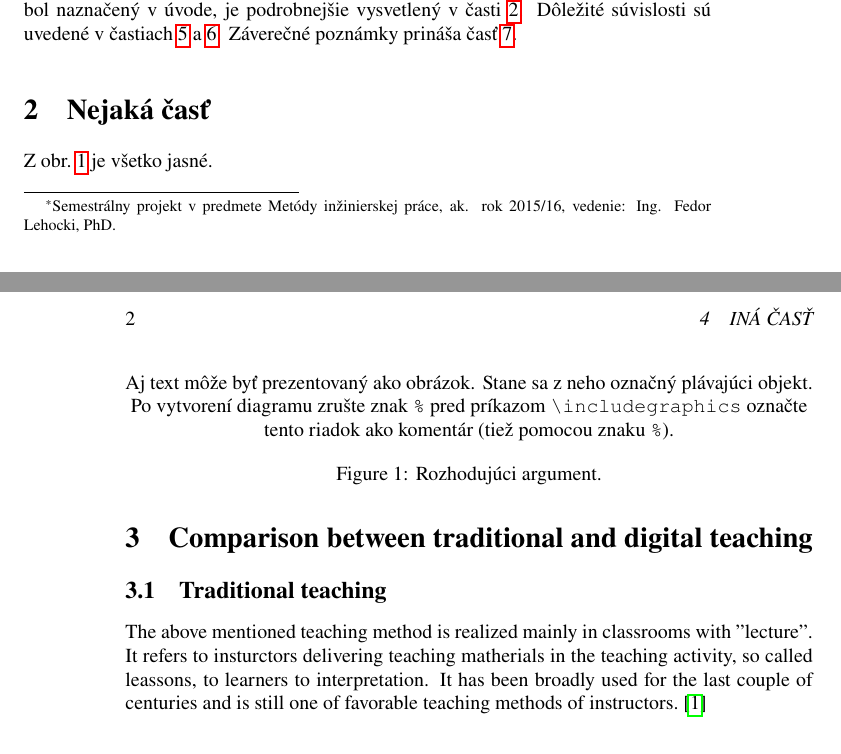
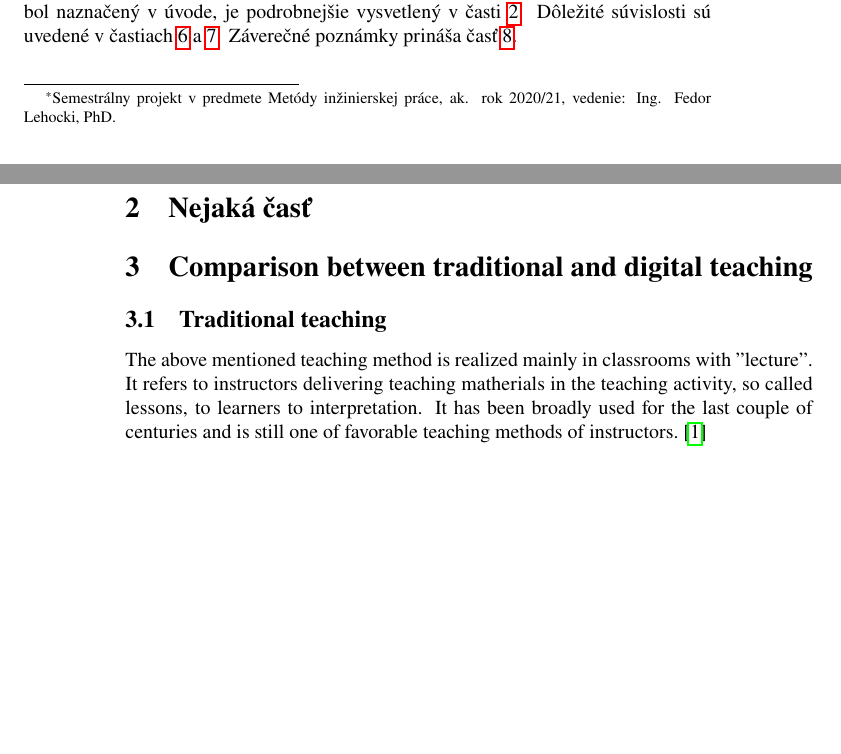
Before and after one commit to AdrianSzacsko/MIP_clanok, a LaTeX paper (Predbezna_verzia/clanok_predb.tex): two parts of pages 1 and 2 of 3 before the commit and two parts of pages 1 and 2 of 4 after it, joined at a grey line, cut so that both start at the same text, the shorter picture padded with empty space. Compiled offline with pdfLaTeX.

Commit message:
(clanok_predb updated with future of teaching)

```diff
--- a/Predbezna_verzia/clanok_predb.tex
+++ b/Predbezna_verzia/clanok_predb.tex
@@ -16,7 +16,7 @@
 
 \pagestyle{headings}
 
-\title{Digital revolution in learning\thanks{Semestrálny projekt v predmete Metódy inžinierskej práce, ak. rok 2015/16, vedenie: Ing. Fedor Lehocki, PhD.}} % meno a priezvisko vyučujúceho na cvičeniach
+\title{Digital revolution in learning\thanks{Semestrálny projekt v predmete Metódy inžinierskej práce, ak. rok 2020/21, vedenie: Ing. Fedor Lehocki, PhD.}} % meno a priezvisko vyučujúceho na cvičeniach
 
 \author{Adrian Szacsko\\[2pt]
 	{\small Slovenská technická univerzita v Bratislave}\\
@@ -67,21 +67,11 @@ Záverečné poznámky prináša časť~\ref{zaver}.
 
 \section{Nejaká časť} \label{nejaka}
 
-Z obr.~\ref{f:rozhod} je všetko jasné.
-
-\begin{figure*}[tbh]
-\centering
-%\includegraphics[scale=1.0]{diagram.pdf}
-Aj text môže byť prezentovaný ako obrázok. Stane sa z neho označný plávajúci objekt. Po vytvorení diagramu zrušte znak \texttt{\%} pred príkazom \verb|\includegraphics| označte tento riadok ako komentár (tiež pomocou znaku \texttt{\%}).
-\caption{Rozhodujúci argument.}
-\label{f:rozhod}
-\end{figure*}
-
 \section{Comparison between traditional and digital teaching}
 
 \subsection{Traditional teaching}
 
-	The above mentioned teaching method is realized mainly in classrooms with "lecture". It refers to insturctors delivering teaching matherials in the teaching activity, so called leassons, to learners to interpretation. It has been broadly used for the last couple of centuries and is still one of favorable teaching methods of instructors.\cite{Lin2017}
+	The above mentioned teaching method is realized mainly in classrooms with "lecture". It refers to instructors delivering teaching matherials in the teaching activity, so called lessons, to learners to interpretation. It has been broadly used for the last couple of centuries and is still one of favorable teaching methods of instructors.\cite{Lin2017}
 
 \subsection{Digital teaching}
 
```
Also changed, not shown: Predbezna_verzia/clanok_predb.tex (21 more changed lines).
